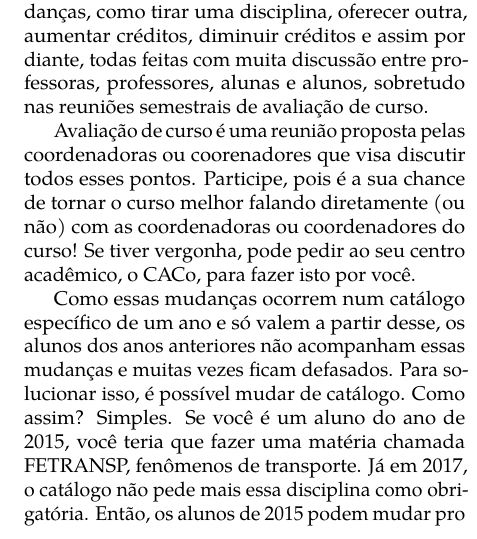
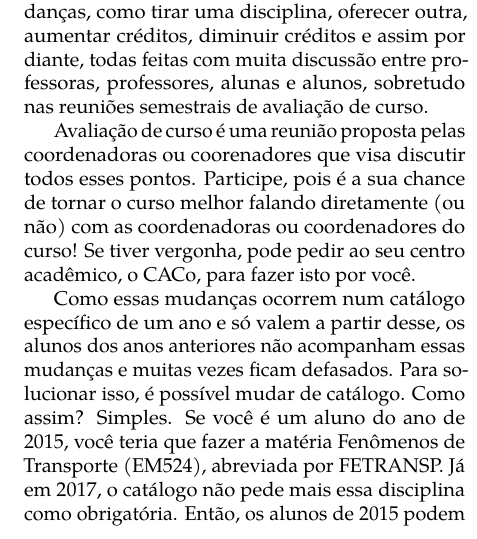
Before and after one commit to cacounicamp/Manual-do-Bixo, a LaTeX book (manual_do_bixo.tex, which reads 03-unicamp/disciplinas.tex): part of one column of page 42 of 75, cut so that both start at the same text. Compiled offline with pdfLaTeX.

Commit message:
Adicionando código da matéria fenômenos de transporte

```diff
--- a/03-unicamp/disciplinas.tex
+++ b/03-unicamp/disciplinas.tex
@@ -98,9 +98,9 @@ Como essas mudanças ocorrem num catálogo específico de um ano e só valem a
 partir desse, os alunos dos anos anteriores não acompanham essas mudanças e
 muitas vezes ficam defasados. Para solucionar isso, é possível mudar de
 catálogo. Como assim? Simples. Se você é um aluno do ano de 2015, você teria
-que fazer uma matéria chamada FETRANSP, fenômenos de transporte. Já em 2017, o
-catálogo não pede mais essa disciplina como obrigatória. Então, os alunos de
-2015 podem mudar pro catálogo de 2017, não precisando mais fazer essa
+que fazer a matéria Fenômenos de Transporte (EM524), abreviada por FETRANSP. Já
+em 2017, o catálogo não pede mais essa disciplina como obrigatória. Então, os
+alunos de 2015 podem mudar pro catálogo de 2017, não precisando mais fazer essa
 disciplina.
 
 Mas, existem alguns poréns nesse troca-troca: se você mudar de catálogo, pode
```
